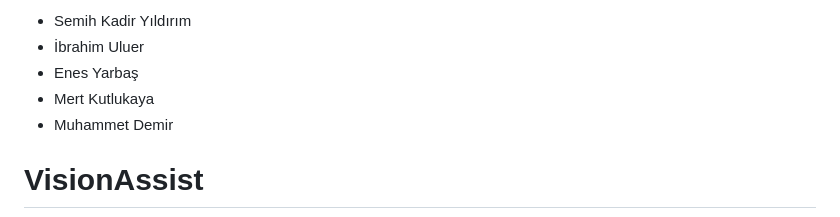
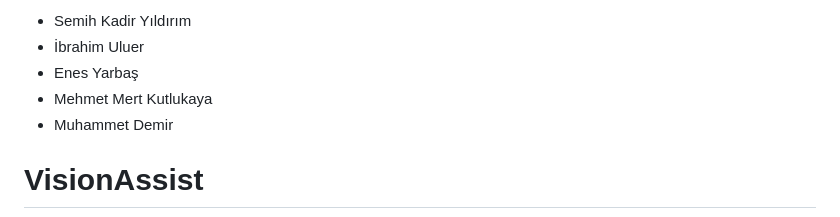
Before and after one commit to KDRSMH/VisionAssist, a Markdown page: README.md, the part around the change. Rendered like a GitHub page.

Commit message:
isim düzeltme

```diff
--- a/README.md
+++ b/README.md
@@ -2,7 +2,7 @@ Projeyi Hazırlayanlar:
 - Semih Kadir Yıldırım
 - İbrahim Uluer
 - Enes Yarbaş
-- Mert Kutlukaya
+- Mehmet Mert Kutlukaya
 - Muhammet Demir
 
 
```
